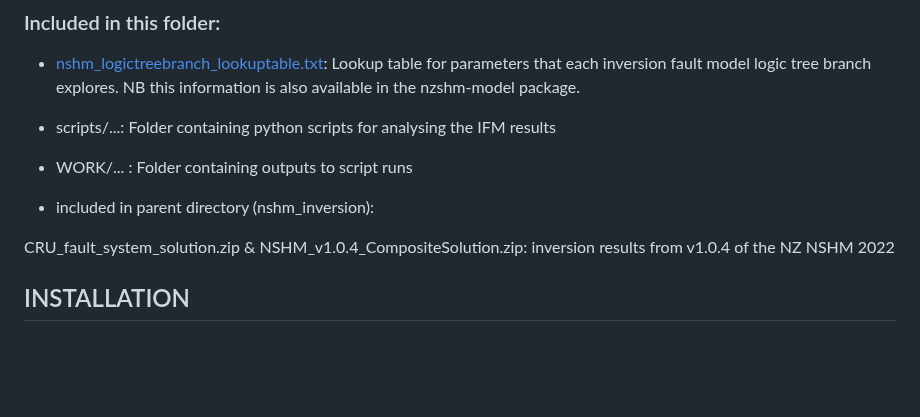
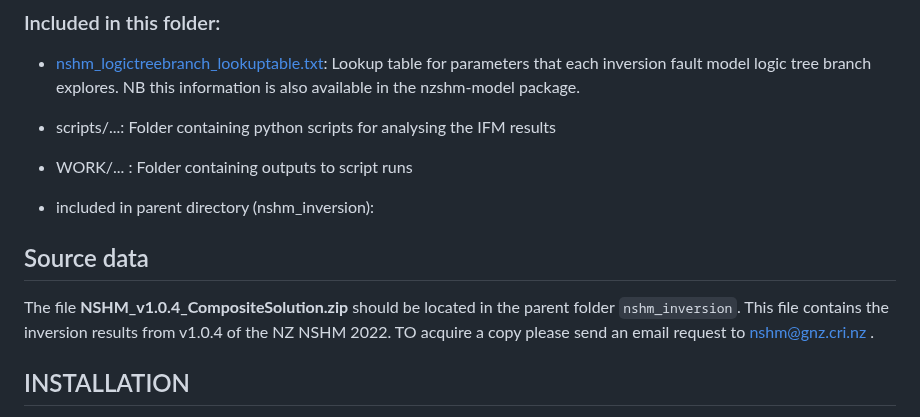
Before and after one commit to jack-williams1/otago_seismicity_rate_modelling, a Markdown page: nshm_inversion/solvis/ReadMe.md, the part around the change. Drawn GitHub-style; blank space fills up the shorter version.

Commit message:
Add info about how to acquire NSHM_v1.0.4_CompositeSolution.zip

```diff
--- a/nshm_inversion/solvis/ReadMe.md
+++ b/nshm_inversion/solvis/ReadMe.md
@@ -21,8 +21,10 @@ All project dependencies are listed in the file [pyproject.toml](pyproject.toml)
 
 - included in parent directory (nshm_inversion):
 
-CRU_fault_system_solution.zip & NSHM_v1.0.4_CompositeSolution.zip: inversion results from v1.0.4 of the NZ NSHM 2022
 
+## Source data
+
+The file **NSHM_v1.0.4_CompositeSolution.zip** should be located in the parent folder `nshm_inversion`. This file contains the  inversion results from v1.0.4 of the NZ NSHM 2022. TO acquire a copy please send an email request to nshm@gnz.cri.nz .
 
 ## INSTALLATION
 
```
